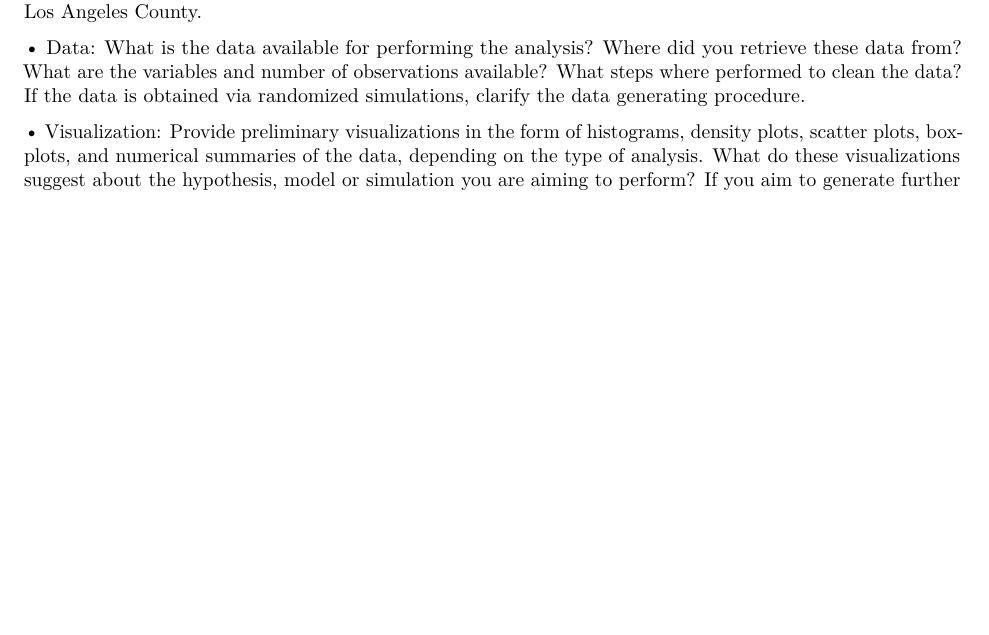
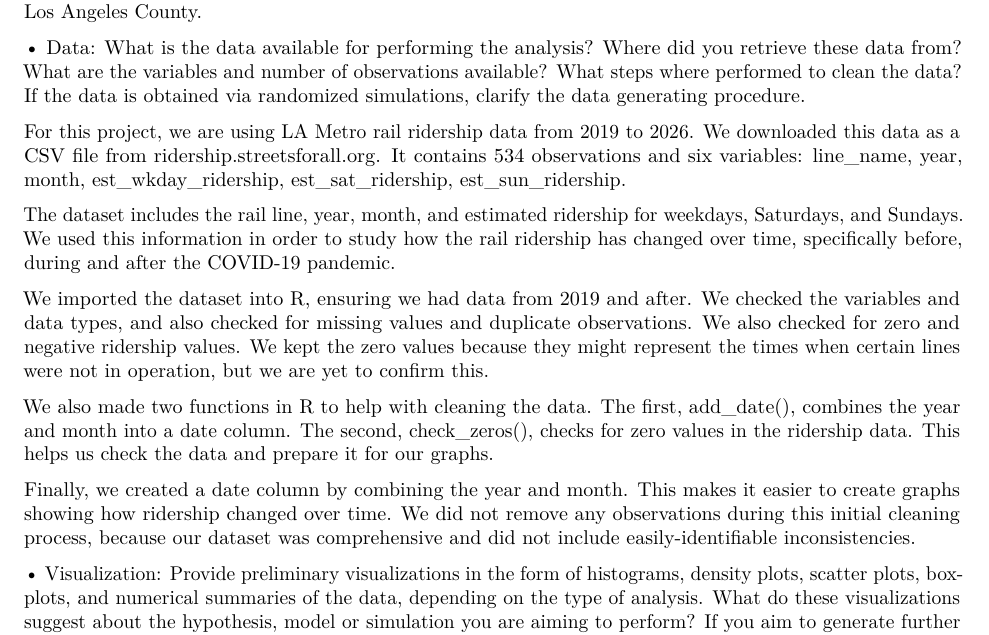
Before and after one commit to adhafawwaz/STAT107_FinalProject_AdhaDheekshawMelvin, an R Markdown document (FinalReport.Rmd): part of page 2 of 2, cut so that both start at the same text, the shorter picture padded with empty space. Rendered offline with R 4.5, knitr and Pandoc, then LaTeX, with nearby package versions.

Commit message:
Updated data section of final report, made minor spelling corrections

```diff
--- a/FinalReport.Rmd
+++ b/FinalReport.Rmd
@@ -39,6 +39,16 @@ findings of your analysis so far.
 What are the variables and number of observations available? What steps where performed to clean
 the data? If the data is obtained via randomized simulations, clarify the data generating procedure.
 
+For this project, we are using LA Metro rail ridership data from 2019 to 2026. We downloaded this data as a CSV file from ridership.streetsforall.org. It contains 534 observations and six variables: line_name, year, month, est_wkday_ridership, est_sat_ridership, est_sun_ridership.
+
+The dataset includes the rail line, year, month, and estimated ridership for weekdays, Saturdays, and Sundays. We used this information in order to study how the rail ridership has changed over time, specifically before, during and after the COVID-19 pandemic.
+
+We imported the dataset into R, ensuring we had data from 2019 and after. We checked the variables and data types, and also checked for missing values and duplicate observations. We also checked for zero and negative ridership values. We kept the zero values because they might represent the times when certain lines were not in operation, but we are yet to confirm this.
+
+We also made two functions in R to help with cleaning the data. The first, add_date(), combines the year and month into a date column. The second, check_zeros(), checks for zero values in the ridership data. This helps us check the data and prepare it for our graphs.
+
+Finally, we created a date column by combining the year and month. This makes it easier to create graphs showing how ridership changed over time. We did not remove any observations during this initial cleaning process, because our dataset was comprehensive and did not include easily-identifiable inconsistencies.
+
 • Visualization: Provide preliminary visualizations in the form of histograms, density plots, scatter
 plots, box-plots, and numerical summaries of the data, depending on the type of analysis. What do
 these visualizations suggest about the hypothesis, model or simulation you are aiming to perform? If
```
